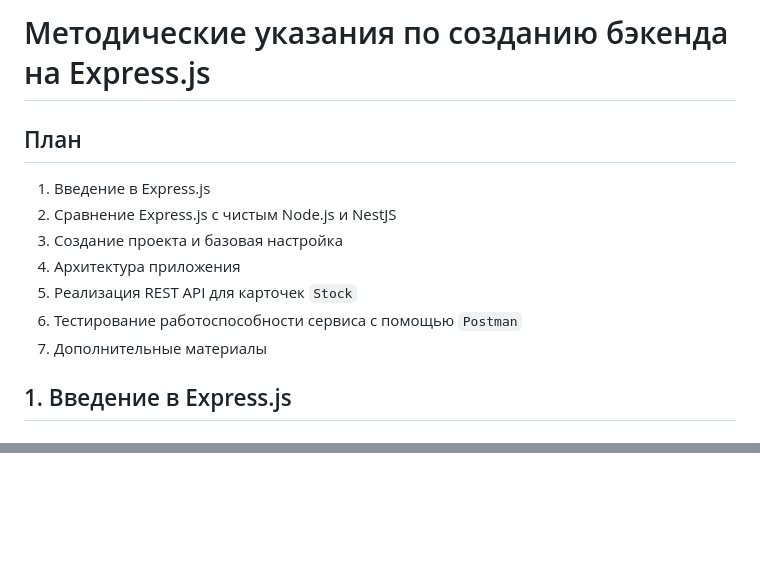
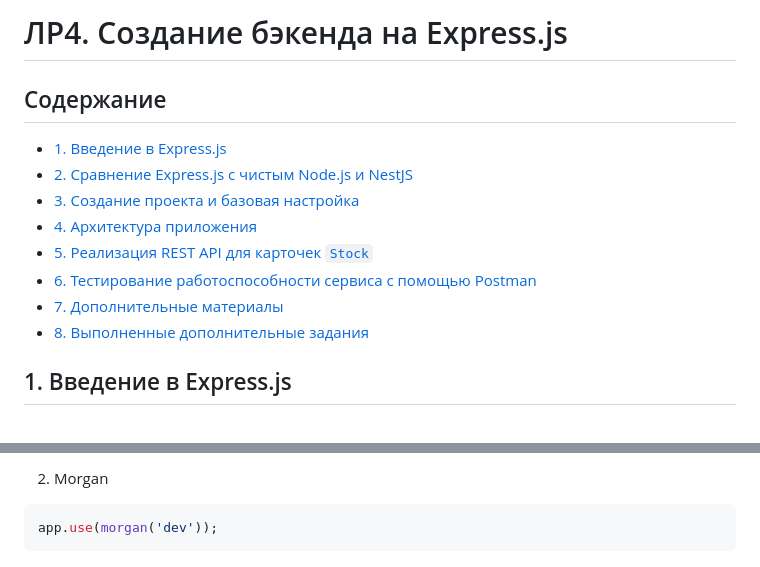
Before and after one commit to Asgdhd/JavaScript_2026_Applications_for_Advanced_Training, a Markdown page: README.md, 2 parts joined by grey strips. Rendered like a GitHub page; blank space fills up the shorter version.

````diff
--- a/README.md
+++ b/README.md
@@ -1,14 +1,16 @@
-# Методические указания по созданию бэкенда на Express.js
+# ЛР4. Создание бэкенда на Express.js
 
-## План
 
-1. Введение в Express.js
-2. Сравнение Express.js с чистым Node.js и NestJS
-3. Создание проекта и базовая настройка
-4. Архитектура приложения
-5. Реализация REST API для карточек `Stock`
-6. Тестирование работоспособности сервиса с помощью `Postman`
-7. Дополнительные материалы
+## Содержание
+
+- [1. Введение в Express.js](#1-введение-в-expressjs)
+- [2. Сравнение Express.js с чистым Node.js и NestJS](#2-сравнение-expressjs-с-чистым-nodejs-и-nestjs)
+- [3. Создание проекта и базовая настройка](#3-создание-проекта-и-базовая-настройка)
+- [4. Архитектура приложения](#4-архитектура-приложения)
+- [5. Реализация REST API для карточек `Stock`](#5-реализация-rest-api-для-карточек-stock)
+- [6. Тестирование работоспособности сервиса с помощью Postman](#6-тестирование-работоспособности-сервиса-с-помощью-postman)
+- [7. Дополнительные материалы](#7-дополнительные-материалы)
+- [8. Выполненные дополнительные задания](#8-выполненные-дополнительные-задания)
 
 ## 1. Введение в Express.js
 
@@ -664,0 +844,5 @@ npm install -D @types/morgan @types/cors
+2. Morgan
+
+```javascript
+app.use(morgan('dev'));
+```
````
Also changed, not shown: other parts of README.md (+177 -0 lines).
